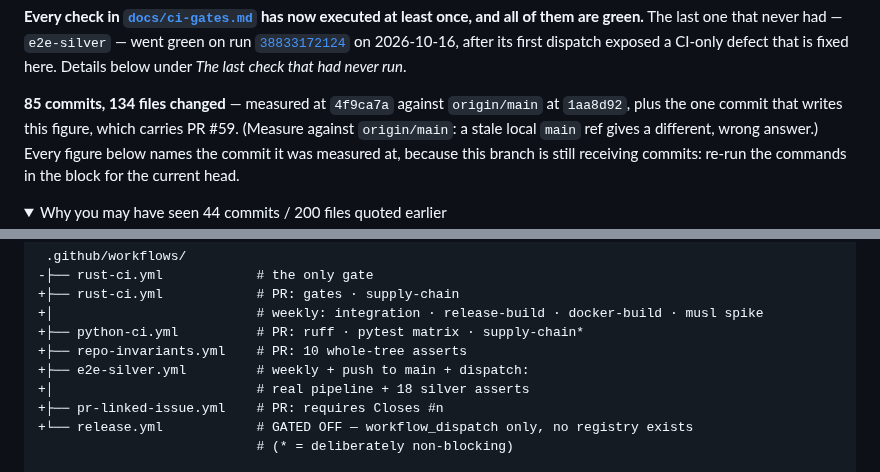
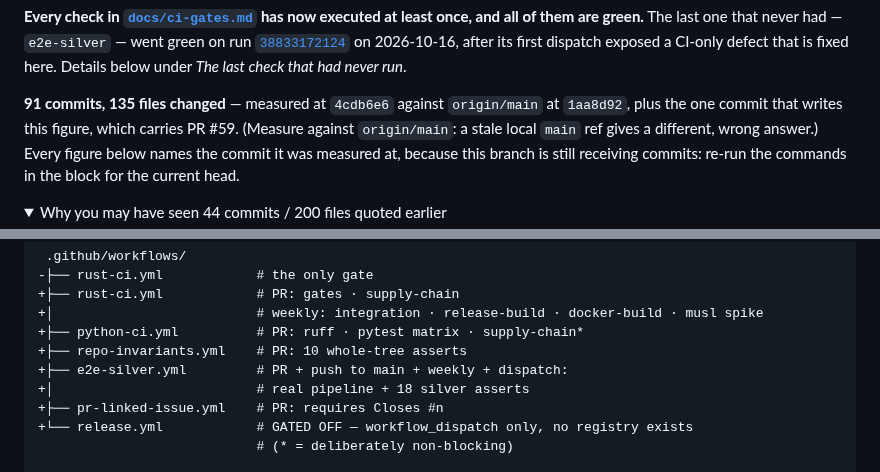
Before and after one commit to luanmorenommaciel/sentinel, a Markdown page: docs/pr-body-sdlc-e2e-review.md, 2 parts joined by grey strips. Drawn GitHub-style; folded sections open.

```diff
--- a/docs/pr-body-sdlc-e2e-review.md
+++ b/docs/pr-body-sdlc-e2e-review.md
@@ -25,7 +25,7 @@ all of them are green.** The last one that never had — `e2e-silver` — went g
 2026-10-16, after its first dispatch exposed a CI-only defect that is fixed here. Details
 below under *The last check that had never run*.
 
-**85 commits, 134 files changed** — measured at `4f9ca7a` against `origin/main` at `1aa8d92`, plus the one commit that writes this figure,
+**91 commits, 135 files changed** — measured at `4cdb6e6` against `origin/main` at `1aa8d92`, plus the one commit that writes this figure,
 which carries PR #59. (Measure against `origin/main`: a stale local `main` ref gives a
 different, wrong answer.) Every figure below names the commit it was measured at, because this
 branch is still receiving commits: re-run the commands in the block for the current head.
@@ -96,7 +96,7 @@ The earlier "44 commits" was measured before the rebase, against the old merge-b
 +│                          # weekly: integration · release-build · docker-build · musl spike
 +├── python-ci.yml          # PR: ruff · pytest matrix · supply-chain*
 +├── repo-invariants.yml    # PR: 10 whole-tree asserts
-+├── e2e-silver.yml         # weekly + push to main + dispatch:
++├── e2e-silver.yml         # PR + push to main + weekly + dispatch:
 +│                          # real pipeline + 18 silver asserts
 +├── pr-linked-issue.yml    # PR: requires Closes #n
 +└── release.yml            # GATED OFF — workflow_dispatch only, no registry exists
```
Also changed, not shown: other parts of docs/pr-body-sdlc-e2e-review.md (+24 -12 lines).
